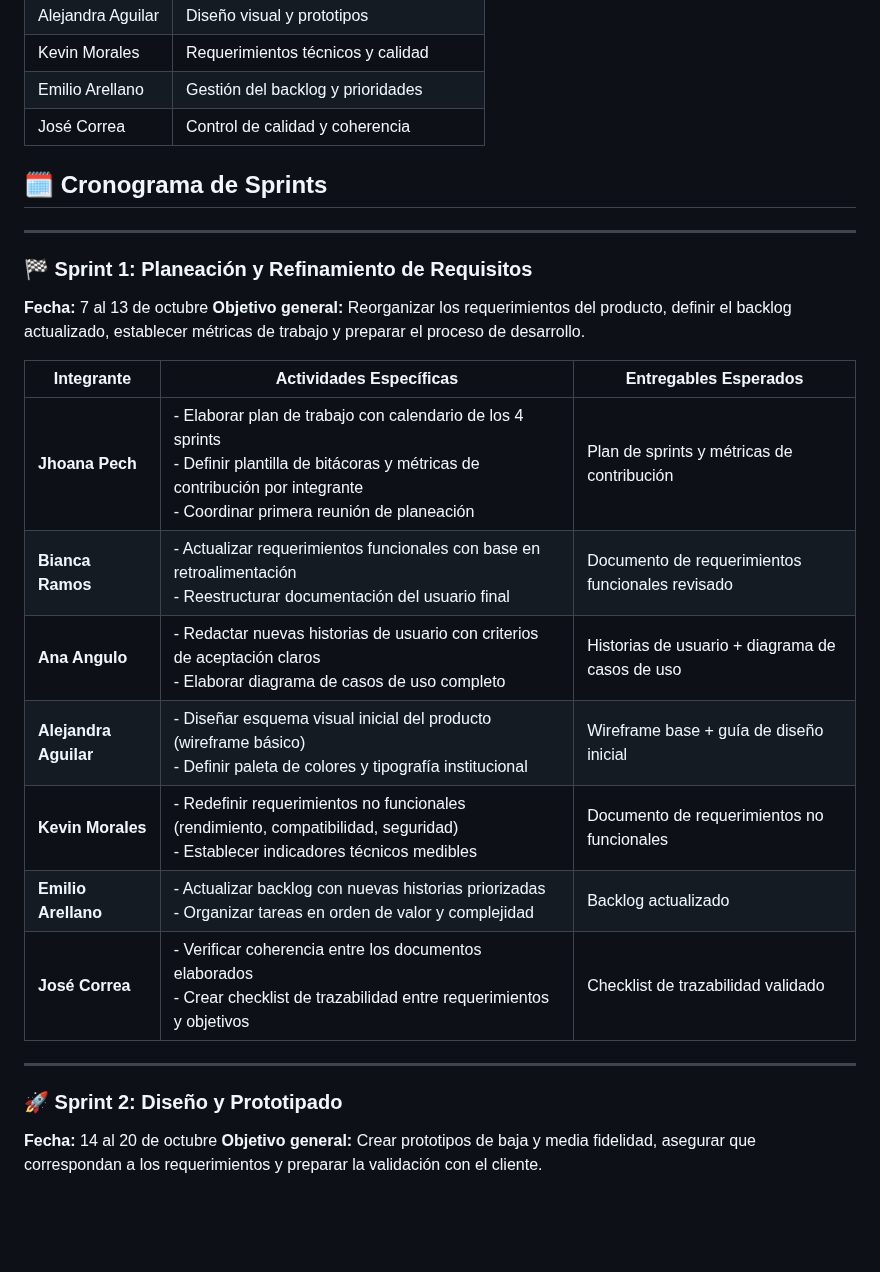
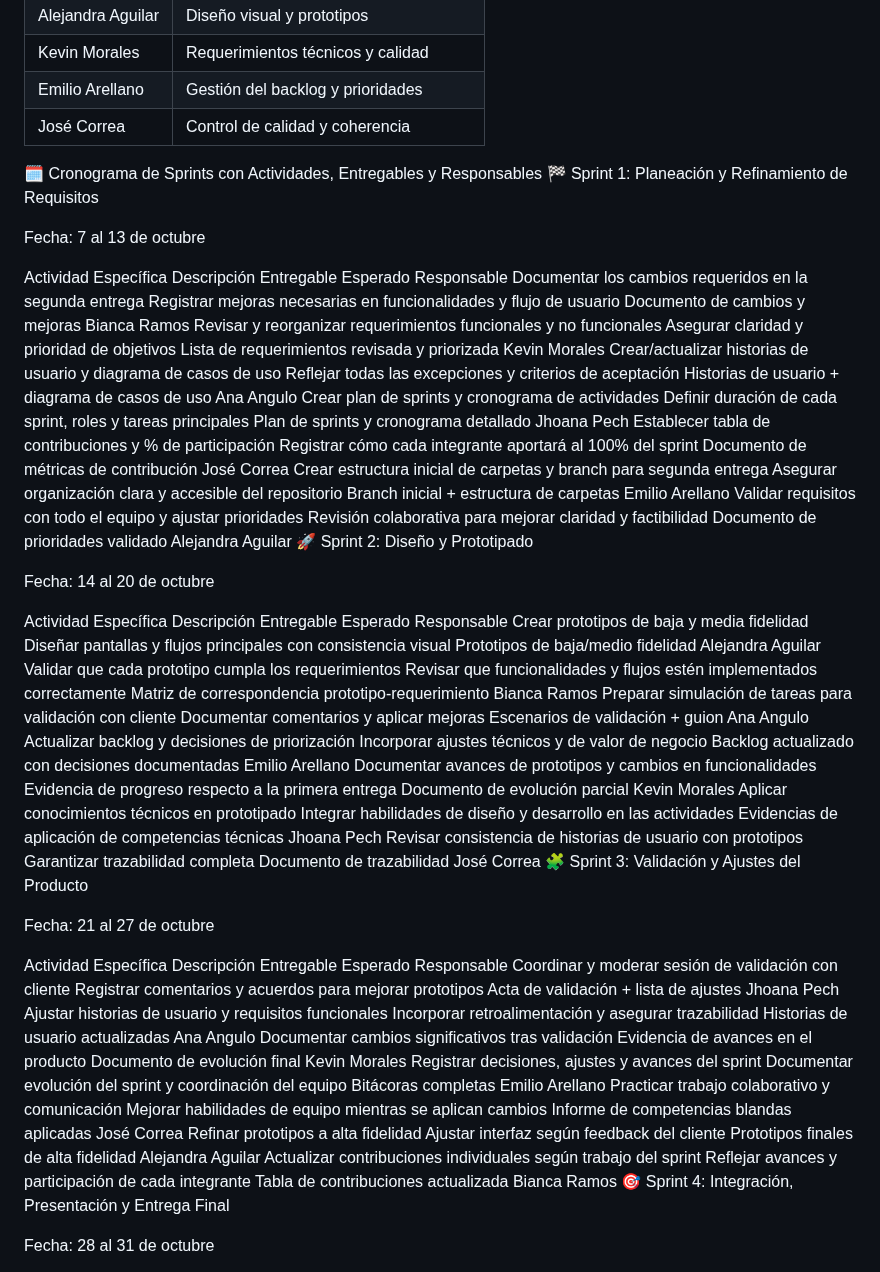
Before and after one commit to jhoanapechram/-FIS-Equipo-2, a Markdown page: 2da Entrega/Proceso/Descripción del Proceso.md, the part around one of its changes. Rendered like a GitHub page; blank space fills up the shorter version.

```diff
--- a/2da Entrega/Proceso/Descripción del Proceso.md
+++ b/2da Entrega/Proceso/Descripción del Proceso.md
@@ -24,29 +24,44 @@ Mejorar el producto desarrollado en la primera entrega, asegurando la evolución
 | Emilio Arellano | Gestión del backlog y prioridades |
 | José Correa | Control de calidad y coherencia |
 
-## 🗓️ **Cronograma de Sprints**
+🗓️ Cronograma de Sprints con Actividades, Entregables y Responsables
+🏁 Sprint 1: Planeación y Refinamiento de Requisitos
 
----
+Fecha: 7 al 13 de octubre
 
-### 🏁 **Sprint 1: Planeación y Refinamiento de Requisitos**
+Actividad Específica	Descripción	Entregable Esperado	Responsable
+Documentar los cambios requeridos en la segunda entrega	Registrar mejoras necesarias en funcionalidades y flujo de usuario	Documento de cambios y mejoras	Bianca Ramos
+Revisar y reorganizar requerimientos funcionales y no funcionales	Asegurar claridad y prioridad de objetivos	Lista de requerimientos revisada y priorizada	Kevin Morales
+Crear/actualizar historias de usuario y diagrama de casos de uso	Reflejar todas las excepciones y criterios de aceptación	Historias de usuario + diagrama de casos de uso	Ana Angulo
+Crear plan de sprints y cronograma de actividades	Definir duración de cada sprint, roles y tareas principales	Plan de sprints y cronograma detallado	Jhoana Pech
+Establecer tabla de contribuciones y % de participación	Registrar cómo cada integrante aportará al 100% del sprint	Documento de métricas de contribución	José Correa
+Crear estructura inicial de carpetas y branch para segunda entrega	Asegurar organización clara y accesible del repositorio	Branch inicial + estructura de carpetas	Emilio Arellano
+Validar requisitos con todo el equipo y ajustar prioridades	Revisión colaborativa para mejorar claridad y factibilidad	Documento de prioridades validado	Alejandra Aguilar
+🚀 Sprint 2: Diseño y Prototipado
 
-**Fecha:** 7 al 13 de octubre
-**Objetivo general:** Reorganizar los requerimientos del producto, definir el backlog actualizado, establecer métricas de trabajo y preparar el proceso de desarrollo.
+Fecha: 14 al 20 de octubre
 
-| **Integrante**        | **Actividades Específicas**                                                                                                                                                           | **Entregables Esperados**                        |
-| --------------------- | ------------------------------------------------------------------------------------------------------------------------------------------------------------------------------------- | ------------------------------------------------ |
-| **Jhoana Pech**       | - Elaborar plan de trabajo con calendario de los 4 sprints<br>- Definir plantilla de bitácoras y métricas de contribución por integrante<br>- Coordinar primera reunión de planeación | Plan de sprints y métricas de contribución       |
-| **Bianca Ramos**      | - Actualizar requerimientos funcionales con base en retroalimentación<br>- Reestructurar documentación del usuario final                                                              | Documento de requerimientos funcionales revisado |
-| **Ana Angulo**        | - Redactar nuevas historias de usuario con criterios de aceptación claros<br>- Elaborar diagrama de casos de uso completo                                                             | Historias de usuario + diagrama de casos de uso  |
-| **Alejandra Aguilar** | - Diseñar esquema visual inicial del producto (wireframe básico)<br>- Definir paleta de colores y tipografía institucional                                                            | Wireframe base + guía de diseño inicial          |
-| **Kevin Morales**     | - Redefinir requerimientos no funcionales (rendimiento, compatibilidad, seguridad)<br>- Establecer indicadores técnicos medibles                                                      | Documento de requerimientos no funcionales       |
-| **Emilio Arellano**   | - Actualizar backlog con nuevas historias priorizadas<br>- Organizar tareas en orden de valor y complejidad                                                                           | Backlog actualizado                              |
-| **José Correa**       | - Verificar coherencia entre los documentos elaborados<br>- Crear checklist de trazabilidad entre requerimientos y objetivos                                                          | Checklist de trazabilidad validado               |
+Actividad Específica	Descripción	Entregable Esperado	Responsable
+Crear prototipos de baja y media fidelidad	Diseñar pantallas y flujos principales con consistencia visual	Prototipos de baja/medio fidelidad	Alejandra Aguilar
+Validar que cada prototipo cumpla los requerimientos	Revisar que funcionalidades y flujos estén implementados correctamente	Matriz de correspondencia prototipo-requerimiento	Bianca Ramos
+Preparar simulación de tareas para validación con cliente	Documentar comentarios y aplicar mejoras	Escenarios de validación + guion	Ana Angulo
+Actualizar backlog y decisiones de priorización	Incorporar ajustes técnicos y de valor de negocio	Backlog actualizado con decisiones documentadas	Emilio Arellano
+Documentar avances de prototipos y cambios en funcionalidades	Evidencia de progreso respecto a la primera entrega	Documento de evolución parcial	Kevin Morales
+Aplicar conocimientos técnicos en prototipado	Integrar habilidades de diseño y desarrollo en las actividades	Evidencias de aplicación de competencias técnicas	Jhoana Pech
+Revisar consistencia de historias de usuario con prototipos	Garantizar trazabilidad completa	Documento de trazabilidad	José Correa
+🧩 Sprint 3: Validación y Ajustes del Producto
 
----
+Fecha: 21 al 27 de octubre
 
-### 🚀 **Sprint 2: Diseño y Prototipado**
+Actividad Específica	Descripción	Entregable Esperado	Responsable
+Coordinar y moderar sesión de validación con cliente	Registrar comentarios y acuerdos para mejorar prototipos	Acta de validación + lista de ajustes	Jhoana Pech
+Ajustar historias de usuario y requisitos funcionales	Incorporar retroalimentación y asegurar trazabilidad	Historias de usuario actualizadas	Ana Angulo
+Documentar cambios significativos tras validación	Evidencia de avances en el producto	Documento de evolución final	Kevin Morales
+Registrar decisiones, ajustes y avances del sprint	Documentar evolución del sprint y coordinación del equipo	Bitácoras completas	Emilio Arellano
+Practicar trabajo colaborativo y comunicación	Mejorar habilidades de equipo mientras se aplican cambios	Informe de competencias blandas aplicadas	José Correa
+Refinar prototipos a alta fidelidad	Ajustar interfaz según feedback del cliente	Prototipos finales de alta fidelidad	Alejandra Aguilar
+Actualizar contribuciones individuales según trabajo del sprint	Reflejar avances y participación de cada integrante	Tabla de contribuciones actualizada	Bianca Ramos
+🎯 Sprint 4: Integración, Presentación y Entrega Final
 
-**Fecha:** 14 al 20 de octubre
-**Objetivo general:** Crear prototipos de baja y media fidelidad, asegurar que correspondan a los requerimientos y preparar la validación con el cliente.
+Fecha: 28 al 31 de octubre
 
```
Also changed, not shown: other parts of 2da Entrega/Proceso/Descripción del Proceso.md (+8 -43 lines).
